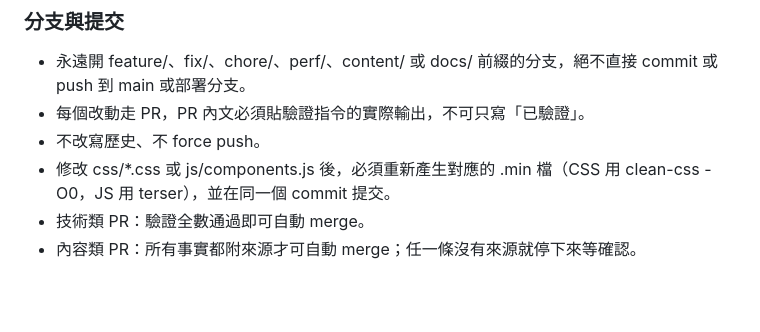
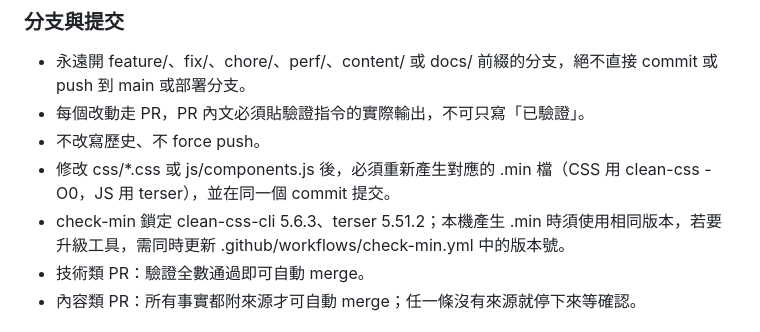
Before and after one commit to JLforAi/iflocus-website, a Markdown page: CLAUDE.md, the part around the change. Drawn GitHub-style; blank space fills up the shorter version.

Commit message:
docs: CLAUDE.md 追加 check-min 工具版本鎖定說明
Co-Authored-By: Claude Opus 5.5 <noreply@anthropic.com>

```diff
--- a/CLAUDE.md
+++ b/CLAUDE.md
@@ -120,6 +120,7 @@ single-context（根目錄 `GLOSSARY.md` + `docs/adr/`，目前皆尚未建立
 - 每個改動走 PR，PR 內文必須貼驗證指令的實際輸出，不可只寫「已驗證」。
 - 不改寫歷史、不 force push。
 - 修改 css/*.css 或 js/components.js 後，必須重新產生對應的 .min 檔（CSS 用 clean-css -O0，JS 用 terser），並在同一個 commit 提交。
+- check-min 鎖定 clean-css-cli 5.6.3、terser 5.51.2；本機產生 .min 時須使用相同版本，若要升級工具，需同時更新 .github/workflows/check-min.yml 中的版本號。
 - 技術類 PR：驗證全數通過即可自動 merge。
 - 內容類 PR：所有事實都附來源才可自動 merge；任一條沒有來源就停下來等確認。
 
```
